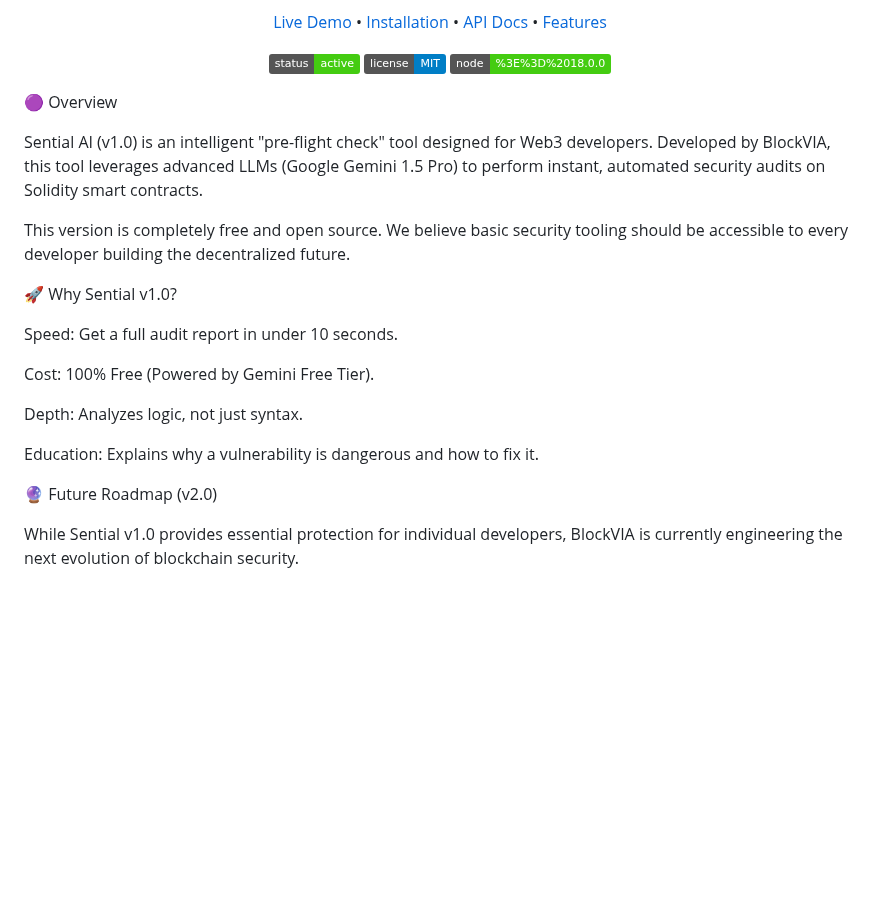
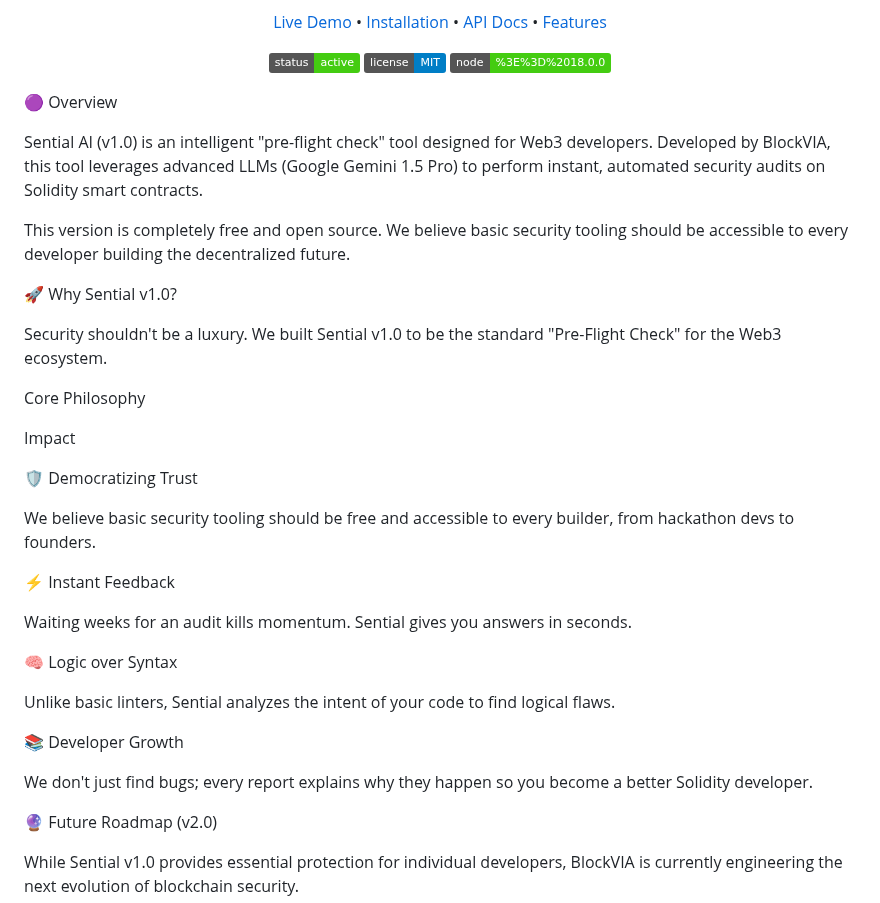
Before and after one commit to grweb3/Sential-ai, a Markdown page: README.md, the part around the change. GitHub-like rendering; badges without logos; blank space fills up the shorter version.

```diff
--- a/README.md
+++ b/README.md
@@ -20,6 +20,8 @@
 </p>
 </div>
 
+>
+
 🟣 Overview
 
 Sential AI (v1.0) is an intelligent "pre-flight check" tool designed for Web3 developers. Developed by BlockVIA, this tool leverages advanced LLMs (Google Gemini 1.5 Pro) to perform instant, automated security audits on Solidity smart contracts.
@@ -28,13 +30,27 @@ This version is completely free and open source. We believe basic security tooli
 
 🚀 Why Sential v1.0?
 
-Speed: Get a full audit report in under 10 seconds.
+Security shouldn't be a luxury. We built Sential v1.0 to be the standard "Pre-Flight Check" for the Web3 ecosystem.
 
-Cost: 100% Free (Powered by Gemini Free Tier).
+Core Philosophy
 
-Depth: Analyzes logic, not just syntax.
+Impact
 
-Education: Explains why a vulnerability is dangerous and how to fix it.
+🛡️ Democratizing Trust
+
+We believe basic security tooling should be free and accessible to every builder, from hackathon devs to founders.
+
+⚡ Instant Feedback
+
+Waiting weeks for an audit kills momentum. Sential gives you answers in seconds.
+
+🧠 Logic over Syntax
+
+Unlike basic linters, Sential analyzes the intent of your code to find logical flaws.
+
+📚 Developer Growth
+
+We don't just find bugs; every report explains why they happen so you become a better Solidity developer.
 
 🔮 Future Roadmap (v2.0)
 
```
